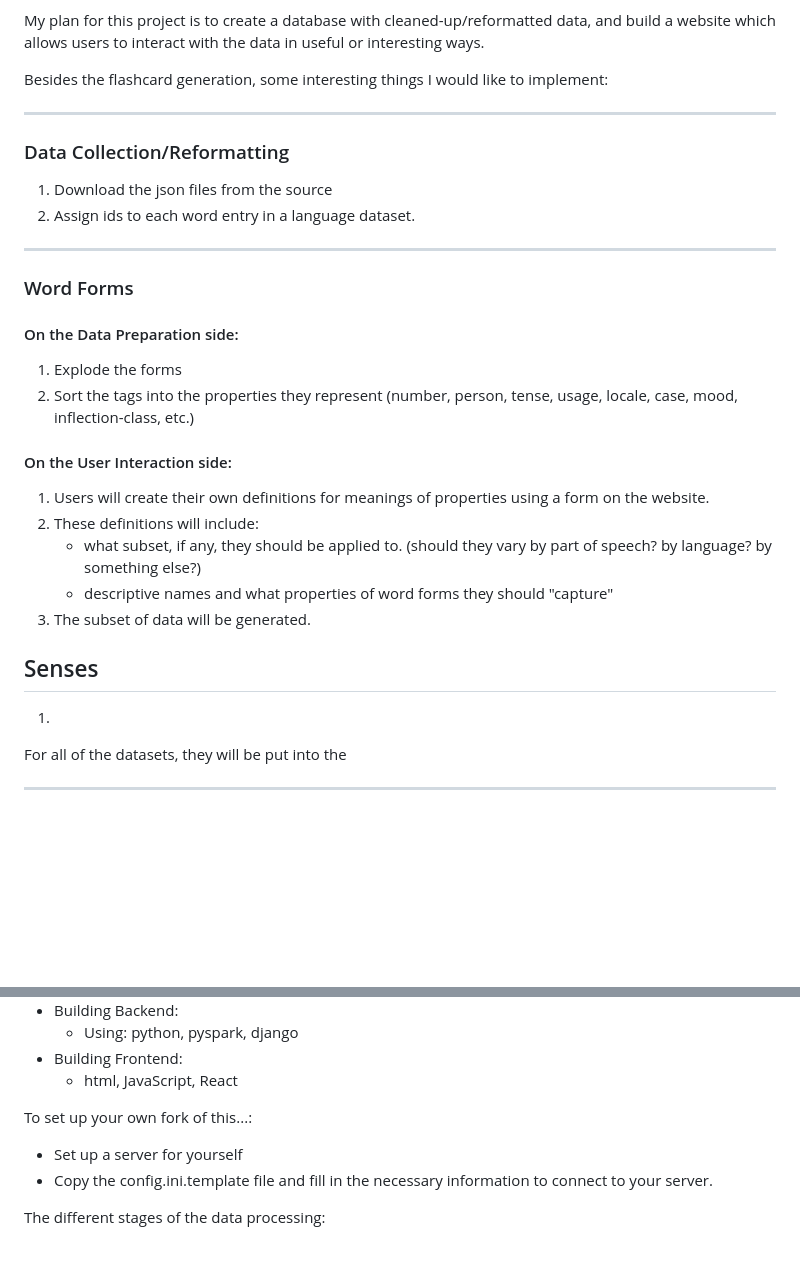
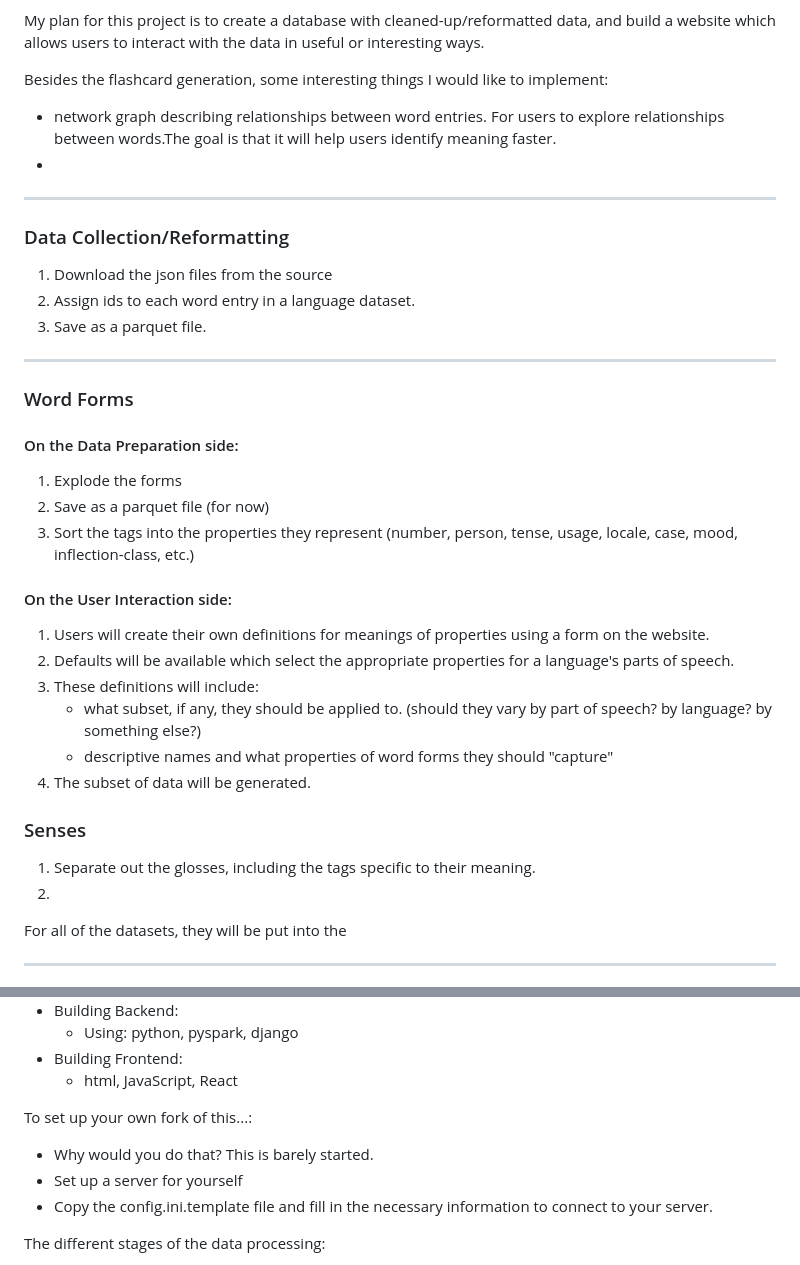
Before and after one commit to LiteralMineral/wiktionary-data-processing, a Markdown page: ProjectDescriptions/project-overview.md, 2 parts joined by grey strips. GitHub-like rendering; blank space fills up the shorter version.

Commit message:
update description of project

```diff
--- a/project-overview.md
+++ b/ProjectDescriptions/project-overview.md
@@ -15,6 +15,9 @@ My plan for this project is to create a database with cleaned-up/reformatted
 data, and build a website which allows users to interact with the data in useful or interesting ways.
 
 Besides the flashcard generation, some interesting things I would like to implement:
+* network graph describing relationships between word entries. For users to explore relationships between words.The goal is that it will help users identify meaning faster.
+*
+
 
 
 ---
@@ -22,6 +25,7 @@ Besides the flashcard generation, some interesting things I would like to implem
 
 1. Download the json files from the source
 2. Assign ids to each word entry in a language dataset.
+3. Save as a parquet file.
 
 ---
 
@@ -29,20 +33,23 @@ Besides the flashcard generation, some interesting things I would like to implem
 
 #### On the Data Preparation side:
 1. Explode the forms
-2. Sort the tags into the properties they represent (number, person, tense, usage, locale, case, mood, inflection-class, etc.)
+2. Save as a parquet file (for now)
+3. Sort the tags into the properties they represent (number, person, tense, usage, locale, case, mood, inflection-class, etc.)
 
 
 #### On the User Interaction side:
 1. Users will create their own definitions for meanings of properties using a form on the website.
+2. Defaults will be available which select the appropriate properties for a language's parts of speech.
 2. These definitions will include:
    * what subset, if any, they should be applied to. (should they vary by part of speech? by language? by something else?)
    * descriptive names and what properties of word forms they should "capture"
 3. The subset of data will be generated.
 
 
-## Senses
+### Senses
 
-1.
+1. Separate out the glosses, including the tags specific to their meaning.
+2.
 
 
 
@@ -68,10 +75,12 @@ The current status is as follows:
 * Building Frontend:
   * html, JavaScript, React
 
+
+
 To set up your own fork of this...:
+* Why would you do that? This is barely started.
 * Set up a server for yourself
 * Copy the config.ini.template file and fill in the necessary information to connect to your server.
-
 
 
 The different stages of the data processing:
```
Also changed, not shown: other parts of ProjectDescriptions/project-overview.md (+0 -1 lines), ProjectDescriptions/data_descriptions.md (renamed from data_descriptions.md).
